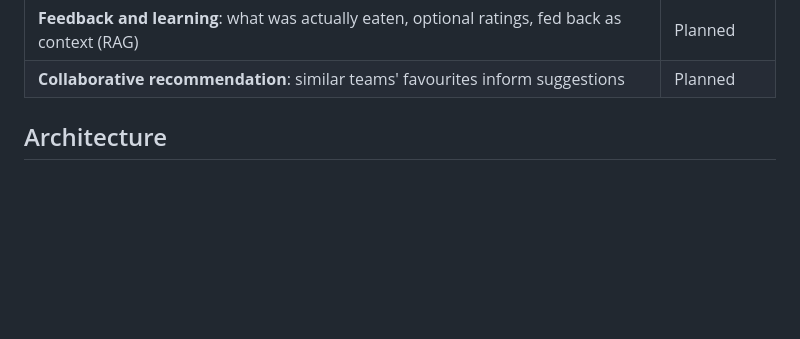
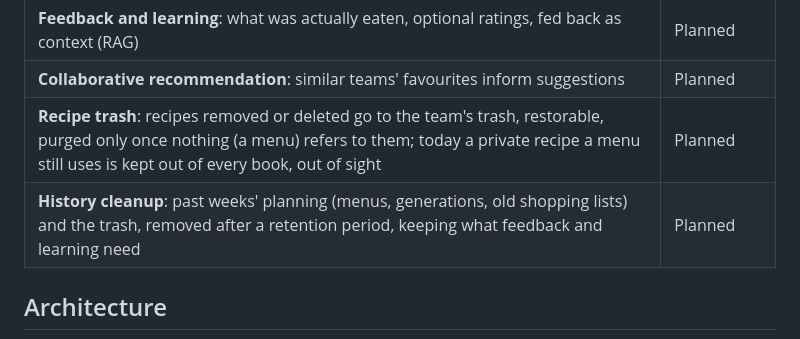
Before and after one commit to PaoloneM/platemates, a Markdown page: README.md, the part around the change. Drawn GitHub-style; blank space fills up the shorter version.

Commit message:
Plan a recipe trash and a cleanup of old planning data
Co-Authored-By: Claude Opus 5.5 <noreply@anthropic.com>

```diff
--- a/README.md
+++ b/README.md
@@ -29,6 +29,8 @@ application.
 | **Tastes**: likes, dislikes and never-propose, per team or per person | Planned (data model ready) |
 | **Feedback and learning**: what was actually eaten, optional ratings, fed back as context (RAG) | Planned |
 | **Collaborative recommendation**: similar teams' favourites inform suggestions | Planned |
+| **Recipe trash**: recipes removed or deleted go to the team's trash, restorable, purged only once nothing (a menu) refers to them; today a private recipe a menu still uses is kept out of every book, out of sight | Planned |
+| **History cleanup**: past weeks' planning (menus, generations, old shopping lists) and the trash, removed after a retention period, keeping what feedback and learning need | Planned |
 
 ## Architecture
 
```
